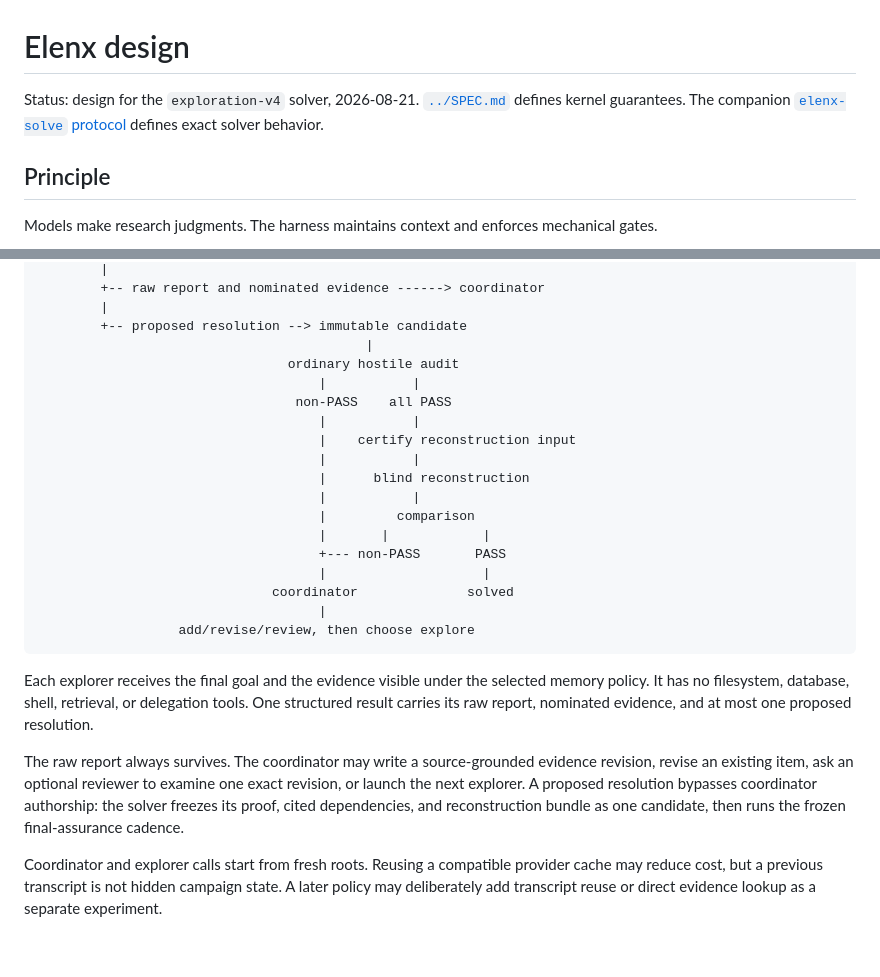
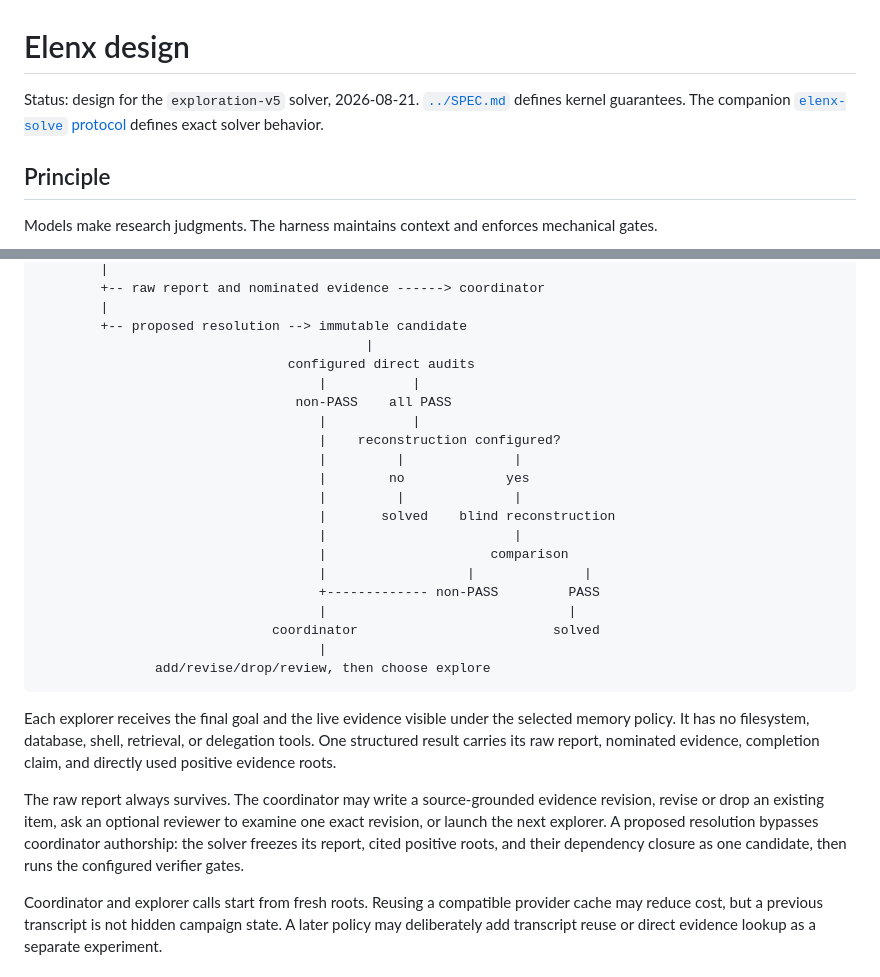
Before and after one commit to chaoxu/elenx, a Markdown page: docs/design.md, 2 parts joined by grey strips. Drawn GitHub-style; blank space fills up the shorter version.

````diff
--- a/docs/design.md
+++ b/docs/design.md
@@ -1,6 +1,6 @@
 # Elenx design
 
-Status: design for the `exploration-v4` solver, 2026-08-21. [`../SPEC.md`](../SPEC.md) defines kernel guarantees. The companion [`elenx-solve` protocol](https://gitea.lab/chaoxu/elenx-solve/src/branch/main/docs/protocol.md) defines exact solver behavior.
+Status: design for the `exploration-v5` solver, 2026-08-21. [`../SPEC.md`](../SPEC.md) defines kernel guarantees. The companion [`elenx-solve` protocol](https://gitea.lab/chaoxu/elenx-solve/src/branch/main/docs/protocol.md) defines exact solver behavior.
 
 ## Principle
 
@@ -35,26 +35,28 @@ fresh explorer on the first iteration
         |
         +-- proposed resolution --> immutable candidate
                                           |
-                                ordinary hostile audit
+                                configured direct audits
                                     |           |
                                  non-PASS    all PASS
                                     |           |
-                                    |    certify reconstruction input
-                                    |           |
-                                    |      blind reconstruction
-                                    |           |
-                                    |         comparison
-                                    |       |            |
-                                    +--- non-PASS       PASS
-                                    |                    |
-                              coordinator              solved
+                                    |    reconstruction configured?
+                                    |         |              |
+                                    |        no             yes
+                                    |         |              |
+                                    |       solved    blind reconstruction
+                                    |                        |
+                                    |                     comparison
+                                    |                  |              |
+                                    +------------- non-PASS         PASS
+                                    |                               |
+                              coordinator                         solved
                                     |
-                  add/revise/review, then choose explore
+               add/revise/drop/review, then choose explore
 ```
 
-Each explorer receives the final goal and the evidence visible under the selected memory policy. It has no filesystem, database, shell, retrieval, or delegation tools. One structured result carries its raw report, nominated evidence, and at most one proposed resolution.
+Each explorer receives the final goal and the live evidence visible under the selected memory policy. It has no filesystem, database, shell, retrieval, or delegation tools. One structured result carries its raw report, nominated evidence, completion claim, and directly used positive evidence roots.
 
-The raw report always survives. The coordinator may write a source-grounded evidence revision, revise an existing item, ask an optional reviewer to examine one exact revision, or launch the next explorer. A proposed resolution bypasses coordinator authorship: the solver freezes its proof, cited dependencies, and reconstruction bundle as one candidate, then runs the frozen final-assurance cadence.
+The raw report always survives. The coordinator may write a source-grounded evidence revision, revise or drop an existing item, ask an optional reviewer to examine one exact revision, or launch the next explorer. A proposed resolution bypasses coordinator authorship: the solver freezes its report, cited positive roots, and their dependency closure as one candidate, then runs the configured verifier gates.
 
 Coordinator and explorer calls start from fresh roots. Reusing a compatible provider cache may reduce cost, but a previous transcript is not hidden campaign state. A later policy may deliberately add transcript reuse or direct evidence lookup as a separate experiment.
 
````
Also changed, not shown: other parts of docs/design.md (+10 -4 lines), README.md (+1 -1 lines), docs/hypotheses.md (+5 -6 lines).
